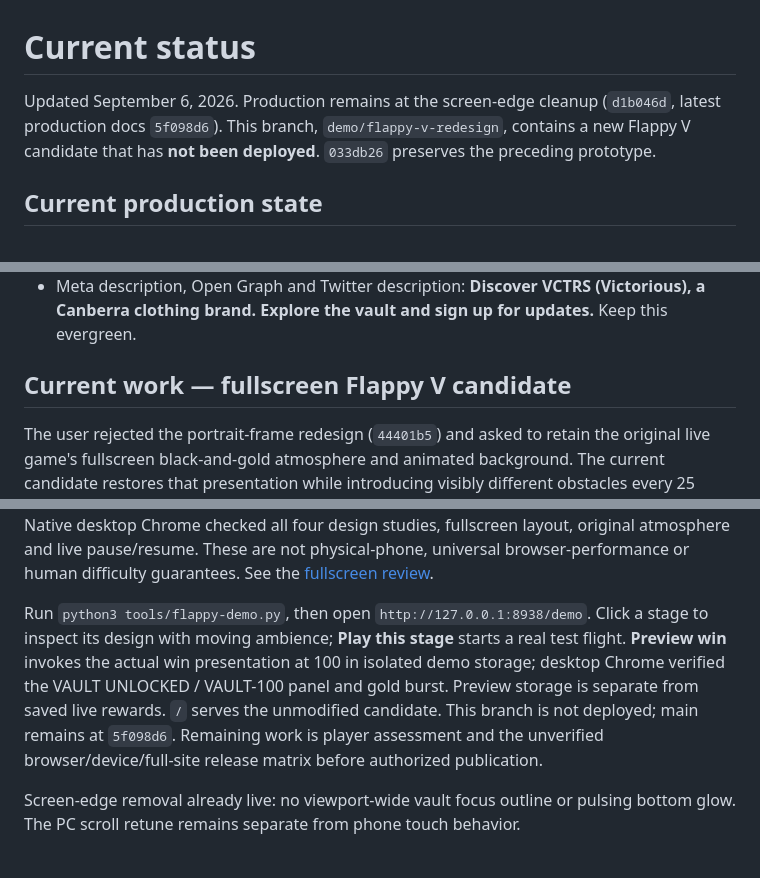
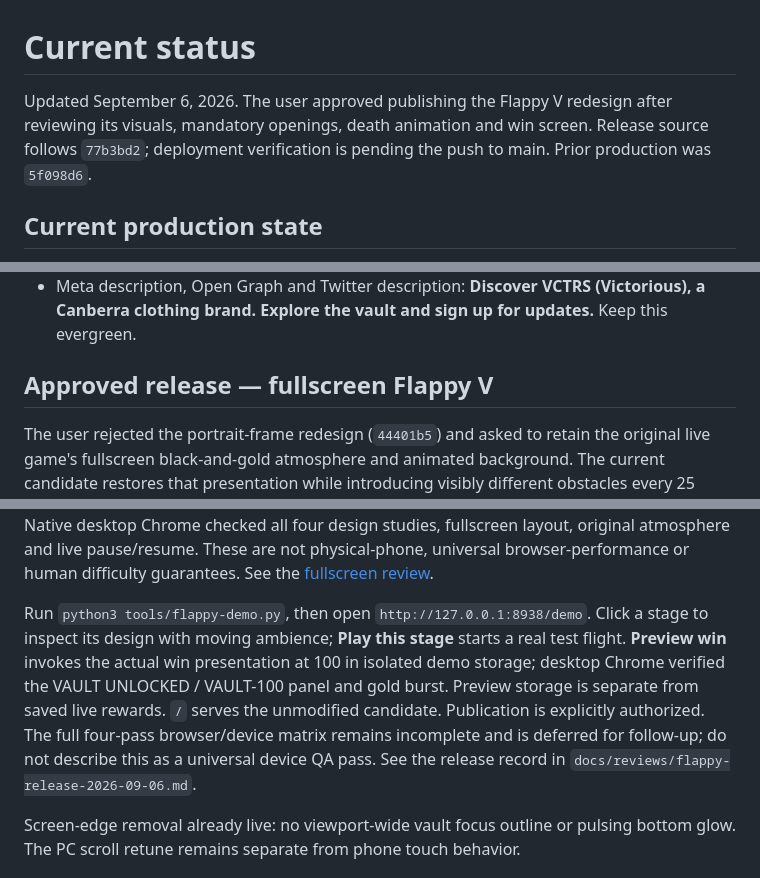
Before and after one commit to daddydownes/victorious, a Markdown page: docs/STATUS.md, 3 parts joined by grey strips. Rendered like a GitHub page.

Commit message:
Record approved Flappy release and verification scope

```diff
--- a/docs/STATUS.md
+++ b/docs/STATUS.md
@@ -1,6 +1,6 @@
 # Current status
 
-Updated September 6, 2026. Production remains at the screen-edge cleanup (`d1b046d`, latest production docs `5f098d6`). This branch, `demo/flappy-v-redesign`, contains a new Flappy V candidate that has **not been deployed**. `033db26` preserves the preceding prototype.
+Updated September 6, 2026. The user approved publishing the Flappy V redesign after reviewing its visuals, mandatory openings, death animation and win screen. Release source follows `77b3bd2`; deployment verification is pending the push to main. Prior production was `5f098d6`.
 
 ## Current production state
 
@@ -17,7 +17,7 @@ Updated September 6, 2026. Production remains at the screen-edge cleanup (`d1b04
 - Page and social title: **VICTORIOUS — The Vault**.
 - Meta description, Open Graph and Twitter description: **Discover VCTRS (Victorious), a Canberra clothing brand. Explore the vault and sign up for updates.** Keep this evergreen.
 
-## Current work — fullscreen Flappy V candidate
+## Approved release — fullscreen Flappy V
 
 The user rejected the portrait-frame redesign (`44401b5`) and asked to retain the original live game's fullscreen black-and-gold atmosphere and animated background. The current candidate restores that presentation while introducing visibly different obstacles every 25 successful clears. The V-and-star logo and tap/click/Space physics remain.
 
@@ -35,7 +35,7 @@ The user requested five Sol and two Astra agents; runtime concurrency/thread lim
 
 Current evidence: 12,500 generated gates, 242 grouped collision checks with 16,016 boundary samples, 12 complete physics-driven flights (1,200 genuine clears, exactly 25 of each type), and 106 lifecycle cases. Material tests verify clipping and the 64-entry / 16 MiB sprite-cache limits. Native desktop Chrome checked all four design studies, fullscreen layout, original atmosphere and live pause/resume. These are not physical-phone, universal browser-performance or human difficulty guarantees. See the [fullscreen review](reviews/flappy-fullscreen-review.md).
 
-Run `python3 tools/flappy-demo.py`, then open `http://127.0.0.1:8938/demo`. Click a stage to inspect its design with moving ambience; **Play this stage** starts a real test flight. **Preview win** invokes the actual win presentation at 100 in isolated demo storage; desktop Chrome verified the VAULT UNLOCKED / VAULT-100 panel and gold burst. Preview storage is separate from saved live rewards. `/` serves the unmodified candidate. This branch is not deployed; main remains at `5f098d6`. Remaining work is player assessment and the unverified browser/device/full-site release matrix before authorized publication.
+Run `python3 tools/flappy-demo.py`, then open `http://127.0.0.1:8938/demo`. Click a stage to inspect its design with moving ambience; **Play this stage** starts a real test flight. **Preview win** invokes the actual win presentation at 100 in isolated demo storage; desktop Chrome verified the VAULT UNLOCKED / VAULT-100 panel and gold burst. Preview storage is separate from saved live rewards. `/` serves the unmodified candidate. Publication is explicitly authorized. The full four-pass browser/device matrix remains incomplete and is deferred for follow-up; do not describe this as a universal device QA pass. See the release record in `docs/reviews/flappy-release-2026-09-06.md`.
 
 Screen-edge removal already live: no viewport-wide vault focus outline or pulsing bottom glow. The PC scroll retune remains separate from phone touch behavior.
 
```
Also changed, not shown: docs/reviews/flappy-release-2026-09-06.md (added, +11 -0 lines).
